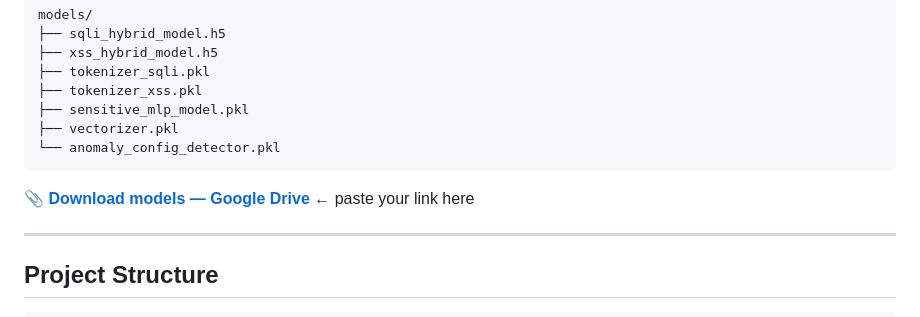
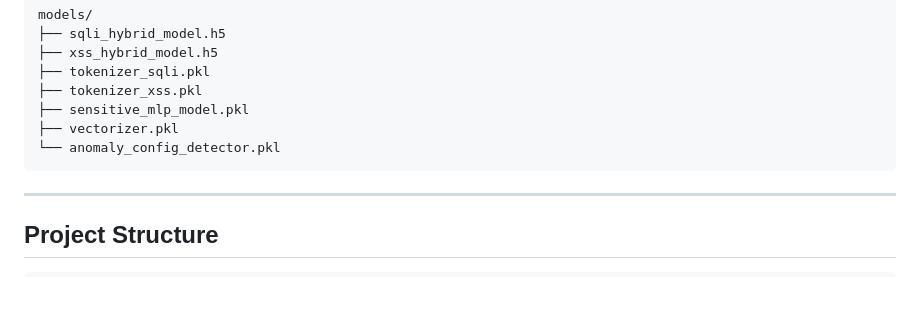
Before and after one commit to sinonami/Intelligent-Web-Fuzzing-Platform---OWASP-Top-10, a Markdown page: README.md, the part around the change. Drawn GitHub-style; blank space fills up the shorter version.

````diff
--- a/README.md
+++ b/README.md
@@ -119,7 +119,6 @@ models/
 └── anomaly_config_detector.pkl
 ```
 
-📎 **[Download models — Google Drive](#)** ← paste your link here
 
 ---
 
````
